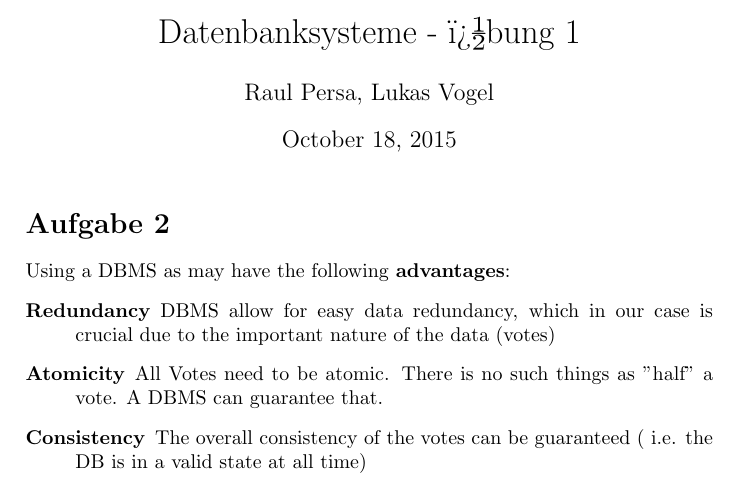
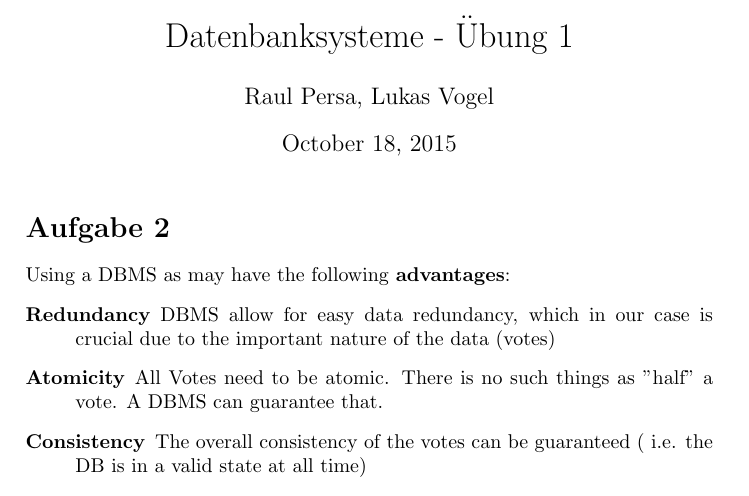
Before and after one commit to lukasvogel/wahlsystem, a LaTeX problem sheet (uebung1/u01_loesung.tex): part of page 1 of 2, cut so that both start at the same text. Compiled offline with pdfLaTeX.

Commit message:
fixed encoding

```diff
--- a/uebung1/u01_loesung.tex
+++ b/uebung1/u01_loesung.tex
@@ -1,11 +1,11 @@
 \documentclass[10pt,a4paper]{article}
-\usepackage[latin1]{inputenc}
+\usepackage[utf8]{inputenc}
 \usepackage{amsmath}
 \usepackage{amsfonts}
 \usepackage{amssymb}
 \usepackage{graphicx}
 \author{Raul Persa, Lukas Vogel}
-\title{Datenbanksysteme - �bung 1}
+\title{Datenbanksysteme - \"Ubung 1}
 \begin{document}
 \maketitle
 
```
Also changed, not shown: uebung1/u01_loesung.pdf.
